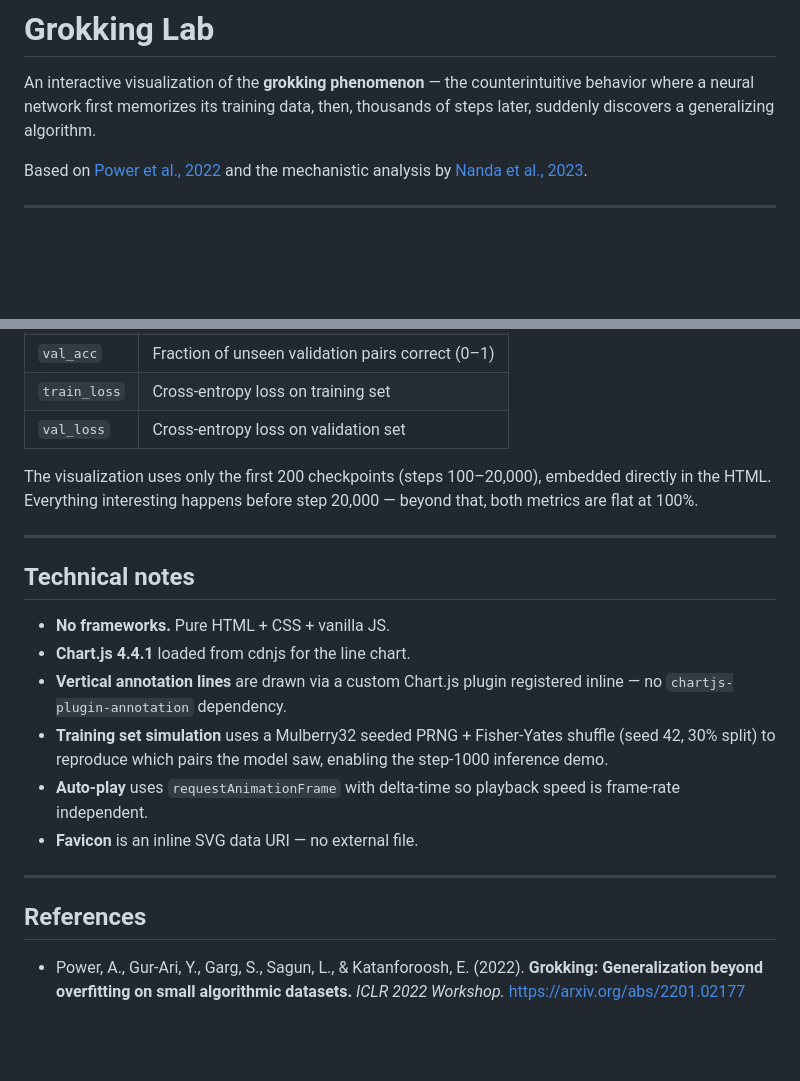
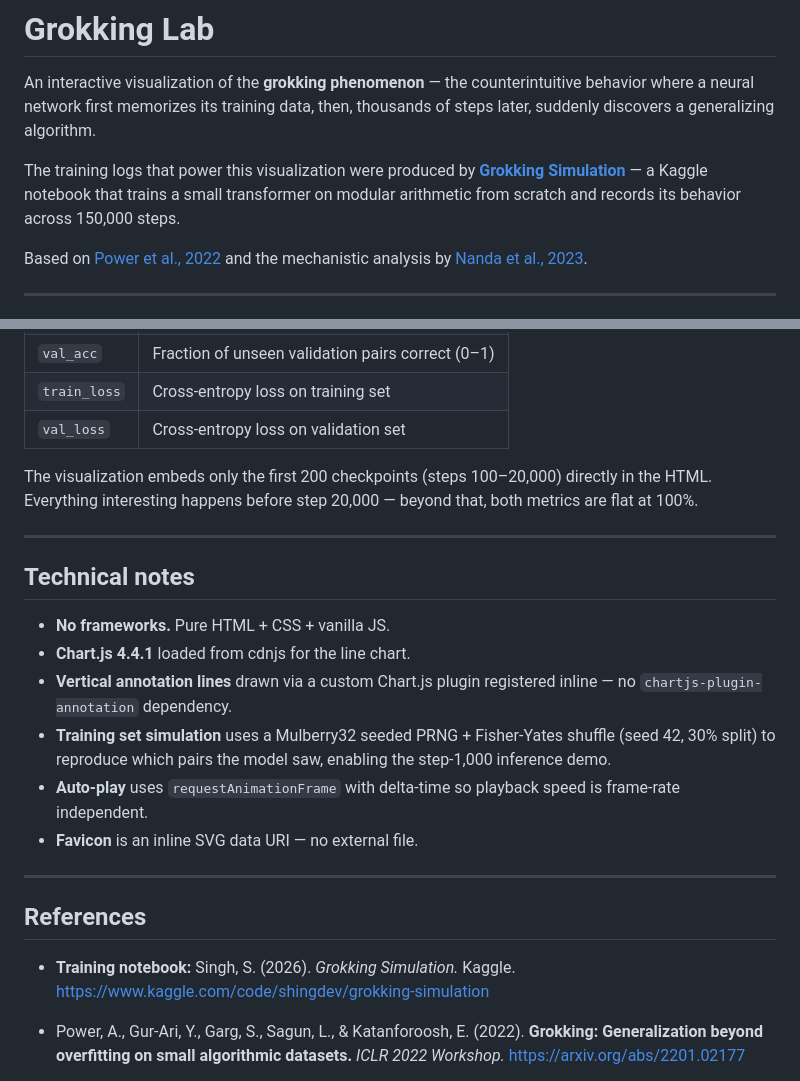
Before and after one commit to shing1Sks/grokking, a Markdown page: README.md, 2 parts joined by grey strips. Rendered like a GitHub page; blank space fills up the shorter version.

```diff
--- a/README.md
+++ b/README.md
@@ -1,6 +1,8 @@
 # Grokking Lab
 
 An interactive visualization of the **grokking phenomenon** — the counterintuitive behavior where a neural network first memorizes its training data, then, thousands of steps later, suddenly discovers a generalizing algorithm.
+
+The training logs that power this visualization were produced by **[Grokking Simulation](https://www.kaggle.com/code/shingdev/grokking-simulation)** — a Kaggle notebook that trains a small transformer on modular arithmetic from scratch and records its behavior across 150,000 steps.
 
 Based on [Power et al., 2022](https://arxiv.org/abs/2201.02177) and the mechanistic analysis by [Nanda et al., 2023](https://arxiv.org/abs/2301.05217).
 
@@ -72,7 +92,7 @@ The only network requests are Google Fonts and Chart.js from cdnjs — both are
 | `train_loss` | Cross-entropy loss on training set |
 | `val_loss` | Cross-entropy loss on validation set |
 
-The visualization uses only the first 200 checkpoints (steps 100–20,000), embedded directly in the HTML. Everything interesting happens before step 20,000 — beyond that, both metrics are flat at 100%.
+The visualization embeds only the first 200 checkpoints (steps 100–20,000) directly in the HTML. Everything interesting happens before step 20,000 — beyond that, both metrics are flat at 100%.
 
 ---
 
@@ -80,8 +100,8 @@ The visualization uses only the first 200 checkpoints (steps 100–20,000), embe
 
 - **No frameworks.** Pure HTML + CSS + vanilla JS.
 - **Chart.js 4.4.1** loaded from cdnjs for the line chart.
-- **Vertical annotation lines** are drawn via a custom Chart.js plugin registered inline — no `chartjs-plugin-annotation` dependency.
-- **Training set simulation** uses a Mulberry32 seeded PRNG + Fisher-Yates shuffle (seed 42, 30% split) to reproduce which pairs the model saw, enabling the step-1000 inference demo.
+- **Vertical annotation lines** drawn via a custom Chart.js plugin registered inline — no `chartjs-plugin-annotation` dependency.
+- **Training set simulation** uses a Mulberry32 seeded PRNG + Fisher-Yates shuffle (seed 42, 30% split) to reproduce which pairs the model saw, enabling the step-1,000 inference demo.
 - **Auto-play** uses `requestAnimationFrame` with delta-time so playback speed is frame-rate independent.
 - **Favicon** is an inline SVG data URI — no external file.
 
@@ -89,6 +109,8 @@ The visualization uses only the first 200 checkpoints (steps 100–20,000), embe
 
 ## References
 
+- **Training notebook:** Singh, S. (2026). *Grokking Simulation.* Kaggle. https://www.kaggle.com/code/shingdev/grokking-simulation
+
 - Power, A., Gur-Ari, Y., Garg, S., Sagun, L., & Katanforoosh, E. (2022). **Grokking: Generalization beyond overfitting on small algorithmic datasets.** *ICLR 2022 Workshop.* https://arxiv.org/abs/2201.02177
 
 - Nanda, N., Chan, L., Lieberum, T., Smith, J., & Steinhardt, J. (2023). **Progress measures for grokking via mechanistic interpretability.** *ICLR 2023.* https://arxiv.org/abs/2301.05217
```
Also changed, not shown: other parts of README.md (+25 -7 lines).
